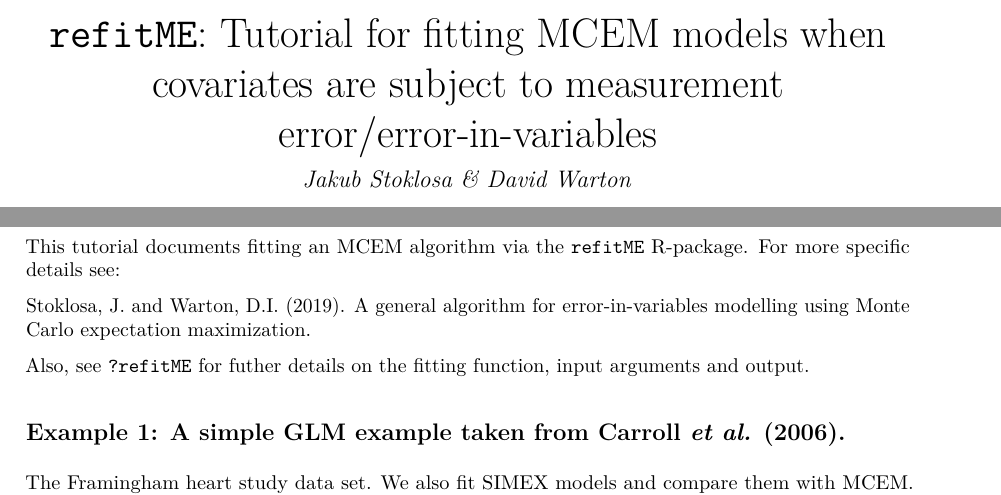
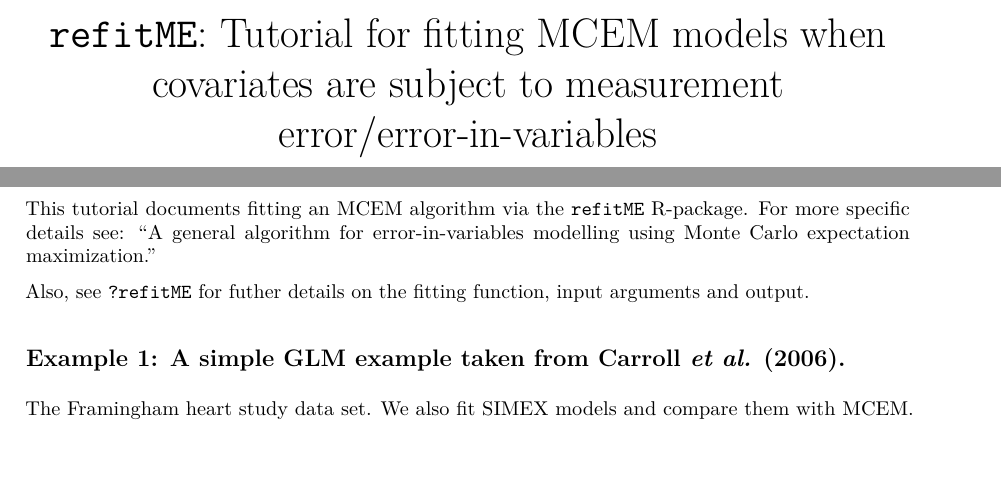
Before and after one commit to JakubStats/refitME, an R Markdown document (refitME_tutorial.Rmd): two parts of page 1 of 4, joined at a grey line, cut so that both start at the same text, the shorter picture padded with empty space. The pictures show the output file refitME_tutorial.pdf that the author committed with the source.

Commit message:
Pullng new updates - 19/08/2019

````diff
--- a/refitME_tutorial.Rmd
+++ b/refitME_tutorial.Rmd
@@ -1,6 +1,6 @@
 ---
 title: '`refitME`: Tutorial for fitting MCEM models when covariates are subject to measurement error/error-in-variables'
-author: "Jakub Stoklosa & David Warton"
+#author: "Jakub Stoklosa & David Warton"
 date: "`r format(Sys.time(), '%d %B, %Y')`"
 header-includes: # Allows you to add in your own Latex packages.
 - \usepackage{float} # Use the 'float' package.
@@ -23,9 +23,7 @@ knitr::opts_chunk$set(echo = TRUE)
 knitr::opts_chunk$set(fig.pos = 'H')
 ```
 
-This tutorial documents fitting an MCEM algorithm via the `refitME` R-package. For more specific details see:
-
-Stoklosa, J. and Warton, D.I. (2019). A general algorithm for error-in-variables modelling using Monte Carlo expectation maximization.
+This tutorial documents fitting an MCEM algorithm via the `refitME` R-package. For more specific details see: "A general algorithm for error-in-variables modelling using Monte Carlo expectation maximization."
 
 Also, see ```?refitME``` for futher details on the fitting function, input arguments and output.
 
````
Also changed, not shown: refitME_tutorial.pdf.
